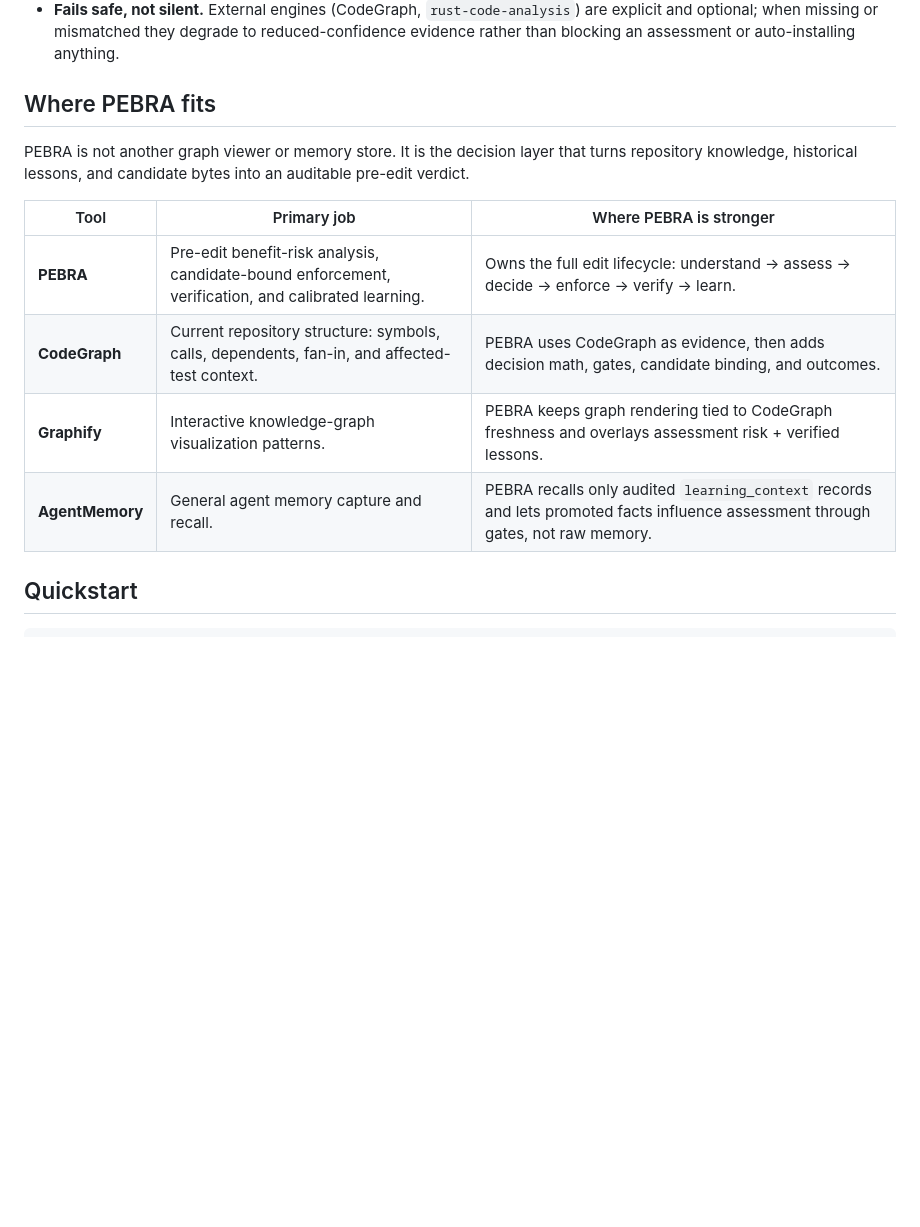
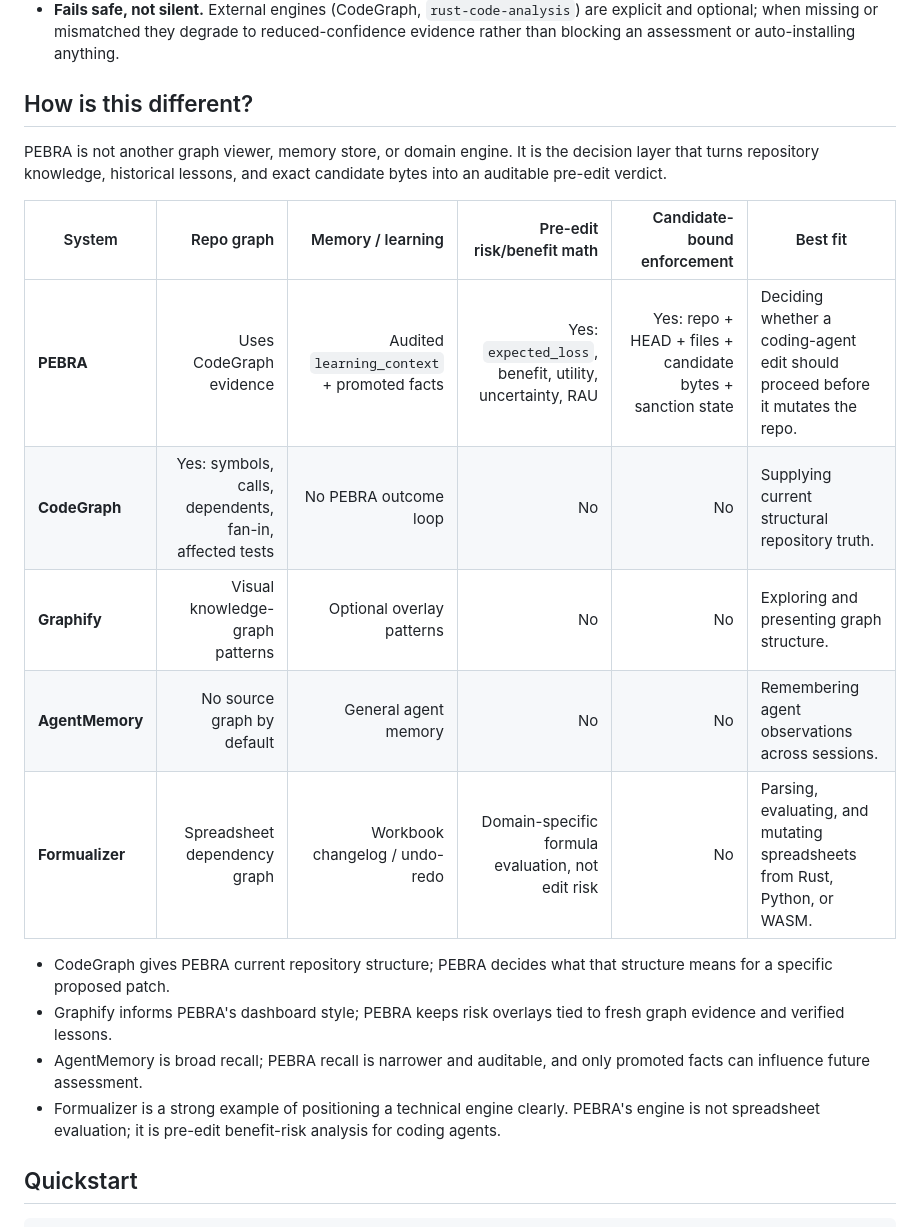
Before and after one commit to Rajioba1/pebra, a Markdown page: README.md, the part around the change. Rendered like a GitHub page; blank space fills up the shorter version.

Commit message:
docs: clarify pebra comparison table

```diff
--- a/README.md
+++ b/README.md
@@ -56,17 +56,27 @@ The same ledger is available as a terminal Observatory (`pebra tui`):
   optional; when missing or mismatched they degrade to reduced-confidence evidence rather than blocking
   an assessment or auto-installing anything.
 
-## Where PEBRA fits
+## How is this different?
 
-PEBRA is not another graph viewer or memory store. It is the decision layer that turns repository
-knowledge, historical lessons, and candidate bytes into an auditable pre-edit verdict.
+PEBRA is not another graph viewer, memory store, or domain engine. It is the decision layer that turns
+repository knowledge, historical lessons, and exact candidate bytes into an auditable pre-edit verdict.
 
-| Tool | Primary job | Where PEBRA is stronger |
-|---|---|---|
-| **PEBRA** | Pre-edit benefit-risk analysis, candidate-bound enforcement, verification, and calibrated learning. | Owns the full edit lifecycle: understand → assess → decide → enforce → verify → learn. |
-| **CodeGraph** | Current repository structure: symbols, calls, dependents, fan-in, and affected-test context. | PEBRA uses CodeGraph as evidence, then adds decision math, gates, candidate binding, and outcomes. |
-| **Graphify** | Interactive knowledge-graph visualization patterns. | PEBRA keeps graph rendering tied to CodeGraph freshness and overlays assessment risk + verified lessons. |
-| **AgentMemory** | General agent memory capture and recall. | PEBRA recalls only audited `learning_context` records and lets promoted facts influence assessment through gates, not raw memory. |
+| System | Repo graph | Memory / learning | Pre-edit risk/benefit math | Candidate-bound enforcement | Best fit |
+|---|---:|---:|---:|---:|---|
+| **PEBRA** | Uses CodeGraph evidence | Audited `learning_context` + promoted facts | Yes: `expected_loss`, benefit, utility, uncertainty, RAU | Yes: repo + HEAD + files + candidate bytes + sanction state | Deciding whether a coding-agent edit should proceed before it mutates the repo. |
+| **CodeGraph** | Yes: symbols, calls, dependents, fan-in, affected tests | No PEBRA outcome loop | No | No | Supplying current structural repository truth. |
+| **Graphify** | Visual knowledge-graph patterns | Optional overlay patterns | No | No | Exploring and presenting graph structure. |
+| **AgentMemory** | No source graph by default | General agent memory | No | No | Remembering agent observations across sessions. |
+| **Formualizer** | Spreadsheet dependency graph | Workbook changelog / undo-redo | Domain-specific formula evaluation, not edit risk | No | Parsing, evaluating, and mutating spreadsheets from Rust, Python, or WASM. |
+
+- CodeGraph gives PEBRA current repository structure; PEBRA decides what that structure means for a
+  specific proposed patch.
+- Graphify informs PEBRA's dashboard style; PEBRA keeps risk overlays tied to fresh graph evidence and
+  verified lessons.
+- AgentMemory is broad recall; PEBRA recall is narrower and auditable, and only promoted facts can
+  influence future assessment.
+- Formualizer is a strong example of positioning a technical engine clearly. PEBRA's engine is not
+  spreadsheet evaluation; it is pre-edit benefit-risk analysis for coding agents.
 
 ## Quickstart
 
```
